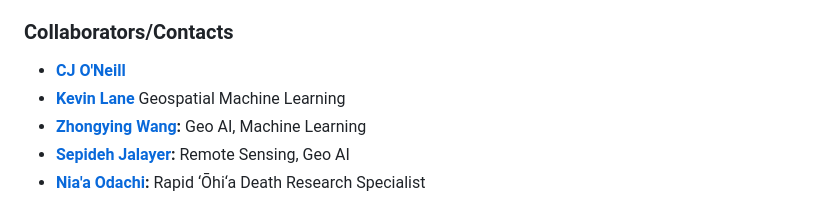
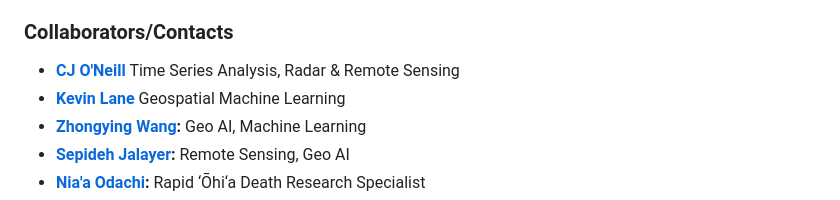
Before and after one commit to beat2319/ROD-L-UNet, a Markdown page: README.md, the part around the change. GitHub-like rendering.

```diff
--- a/README.md
+++ b/README.md
@@ -428,7 +428,7 @@ J-STARS/
 
 ### Collaborators/Contacts
 
-- **[CJ O'Neill](https://cj-oneill.com/)**
+- **[CJ O'Neill](https://cj-oneill.com/)** Time Series Analysis, Radar & Remote Sensing
 - **[Kevin Lane](https://geohai.org/members/kevin-lane.html)** Geospatial Machine Learning
 - **[Zhongying Wang](https://www.colorado.edu/geography/zhongying-stephen-wang):** Geo AI, Machine Learning
 - **[Sepideh Jalayer](https://www.colorado.edu/geography/sepideh-jalayer):** Remote Sensing, Geo AI
```
